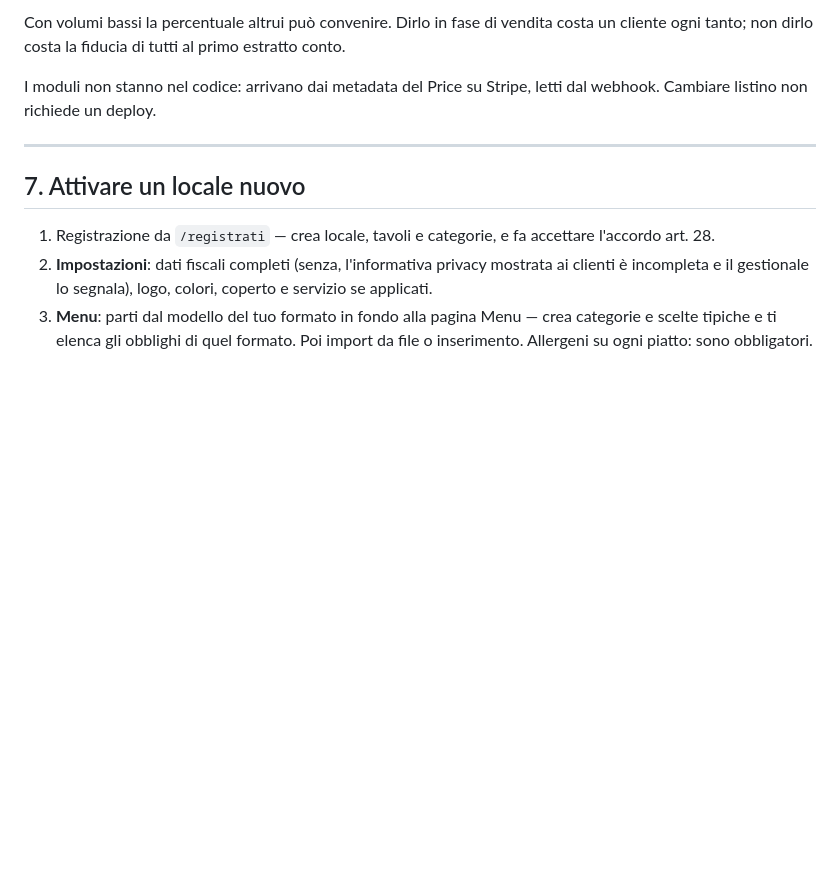
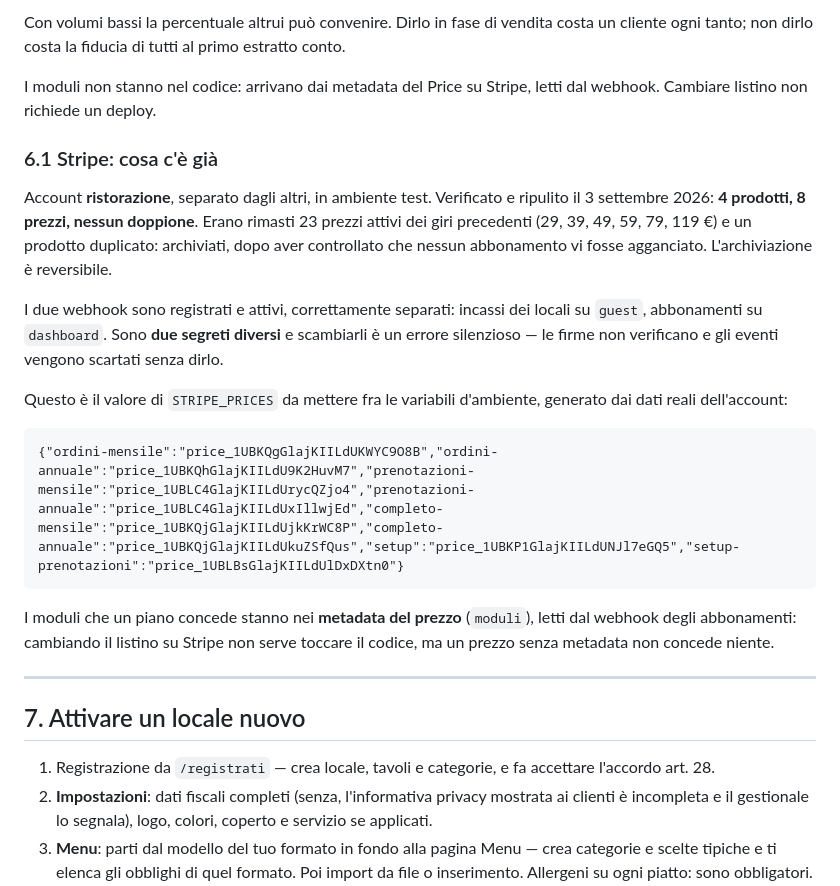
Before and after one commit to Marco26-hub/prenotazioni_ristoranti_bar, a Markdown page: HANDOFF.md, the part around one of its changes. Drawn GitHub-style; blank space fills up the shorter version.

````diff
--- a/HANDOFF.md
+++ b/HANDOFF.md
@@ -406,6 +469,30 @@ primo estratto conto.
 
 I moduli non stanno nel codice: arrivano dai metadata del Price su Stripe,
 letti dal webhook. Cambiare listino non richiede un deploy.
+
+### 6.1 Stripe: cosa c'è già
+
+Account **ristorazione**, separato dagli altri, in ambiente test. Verificato
+e ripulito il 3 settembre 2026: **4 prodotti, 8 prezzi, nessun doppione**.
+Erano rimasti 23 prezzi attivi dei giri precedenti (29, 39, 49, 59, 79,
+119 €) e un prodotto duplicato: archiviati, dopo aver controllato che
+nessun abbonamento vi fosse agganciato. L'archiviazione è reversibile.
+
+I due webhook sono registrati e attivi, correttamente separati: incassi dei
+locali su `guest`, abbonamenti su `dashboard`. Sono **due segreti diversi**
+e scambiarli è un errore silenzioso — le firme non verificano e gli eventi
+vengono scartati senza dirlo.
+
+Questo è il valore di `STRIPE_PRICES` da mettere fra le variabili d'ambiente,
+generato dai dati reali dell'account:
+
+```
+{"ordini-mensile":"price_1UBKQgGlajKIILdUKWYC9O8B","ordini-annuale":"price_1UBKQhGlajKIILdU9K2HuvM7","prenotazioni-mensile":"price_1UBLC4GlajKIILdUrycQZjo4","prenotazioni-annuale":"price_1UBLC4GlajKIILdUxIllwjEd","completo-mensile":"price_1UBKQjGlajKIILdUjkKrWC8P","completo-annuale":"price_1UBKQjGlajKIILdUkuZSfQus","setup":"price_1UBKP1GlajKIILdUNJl7eGQ5","setup-prenotazioni":"price_1UBLBsGlajKIILdUlDxDXtn0"}
+```
+
+I moduli che un piano concede stanno nei **metadata del prezzo** (`moduli`),
+letti dal webhook degli abbonamenti: cambiando il listino su Stripe non
+serve toccare il codice, ma un prezzo senza metadata non concede niente.
 
 ---
 
````
Also changed, not shown: other parts of HANDOFF.md (+123 -60 lines).
